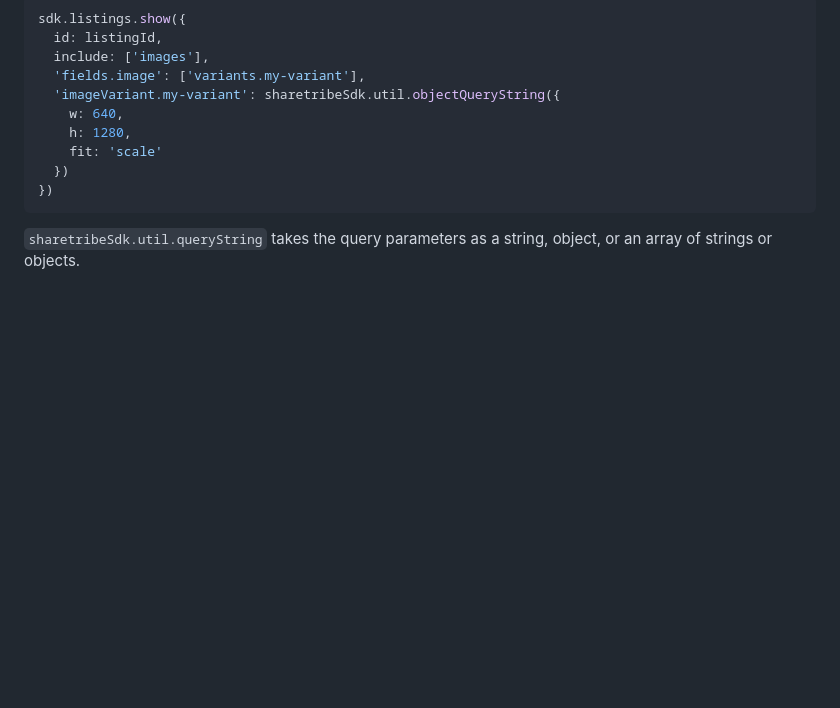
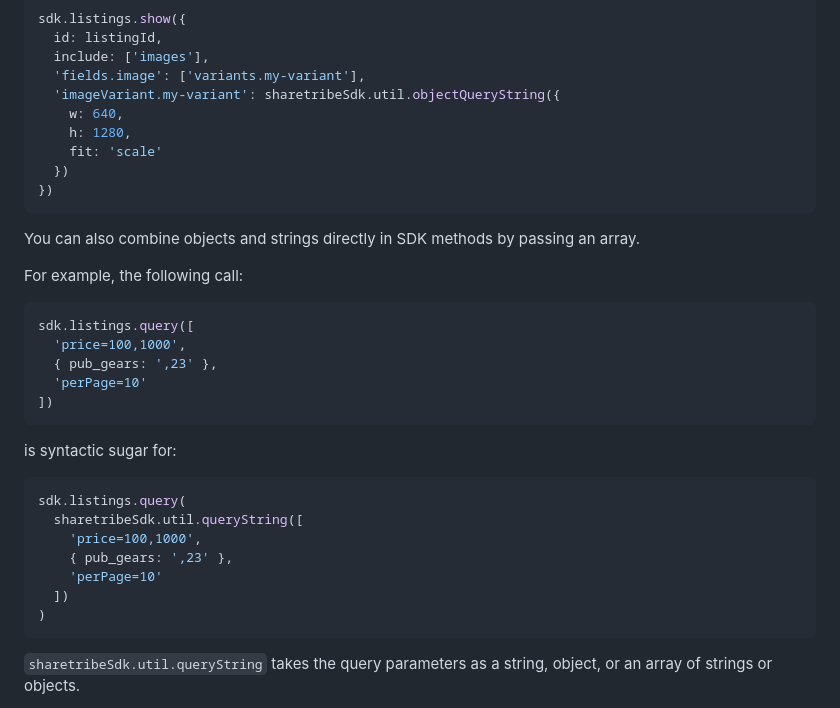
Before and after one commit to sharetribe/flex-sdk-js, a Markdown page: docs/query-parameter-serialization.md, the part around the change. GitHub-like rendering; blank space fills up the shorter version.

Commit message:
mention syntactic sugar

````diff
--- a/docs/query-parameter-serialization.md
+++ b/docs/query-parameter-serialization.md
@@ -91,6 +91,30 @@ sdk.listings.show({
 })
 ```
 
+You can also combine objects and strings directly in SDK methods by passing an array.
+
+For example, the following call:
+
+```js
+sdk.listings.query([
+  'price=100,1000',
+  { pub_gears: ',23' },
+  'perPage=10'
+])
+```
+
+is syntactic sugar for:
+
+```js
+sdk.listings.query(
+  sharetribeSdk.util.queryString([
+    'price=100,1000',
+    { pub_gears: ',23' },
+    'perPage=10'
+  ])
+)
+```
+
 `sharetribeSdk.util.queryString` takes the query parameters as a string, object, or an array of strings or objects.
 
 Examples:
````
